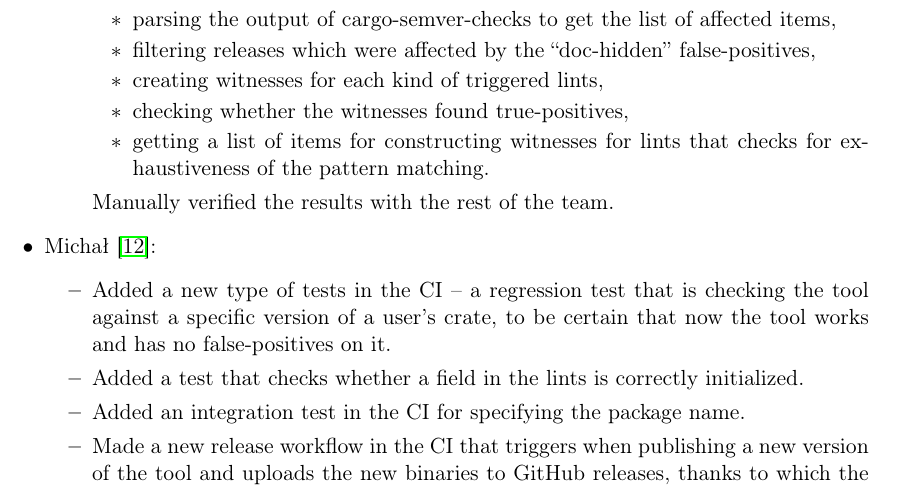
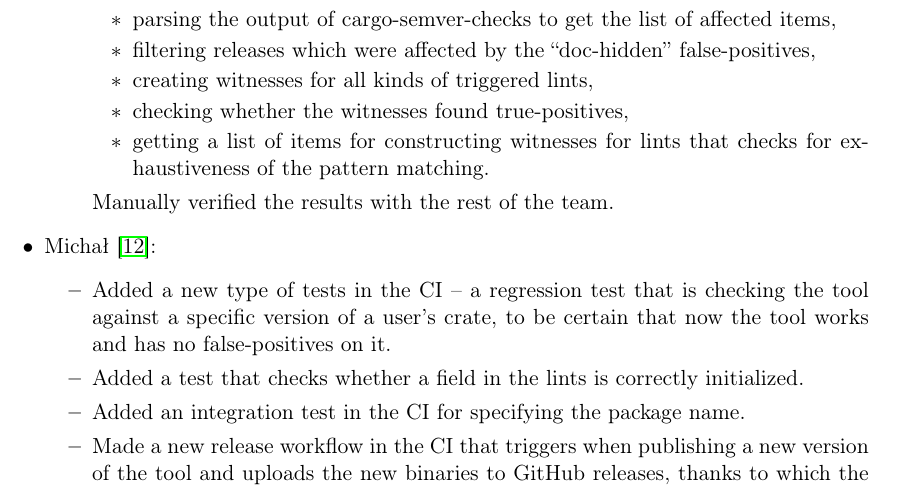
Before and after one commit to tonowak/bachelors-thesis, a LaTeX thesis (thesis-en.tex): part of page 35 of 43, cut so that both start at the same text. Compiled offline with pdfLaTeX.

Commit message:
Update thesis-en.tex
Co-authored-by: Bartosz Smolarczyk <92160712+SmolSir@users.noreply.github.com>

```diff
--- a/thesis-en.tex
+++ b/thesis-en.tex
@@ -896,7 +896,7 @@ and immediate contact with him through chat).
 				\begin{itemize}
 					\item parsing the output of cargo-semver-checks to get the list of affected items,
 					\item filtering releases which were affected by the \say{doc-hidden} false-positives,
-					\item creating witnesses for each kind of triggered lints,
+					\item creating witnesses for all kinds of triggered lints,
 					\item checking whether the witnesses found true-positives,
 					\item getting a list of items for constructing witnesses
 						for lints that checks for exhaustiveness of the pattern matching.
```
